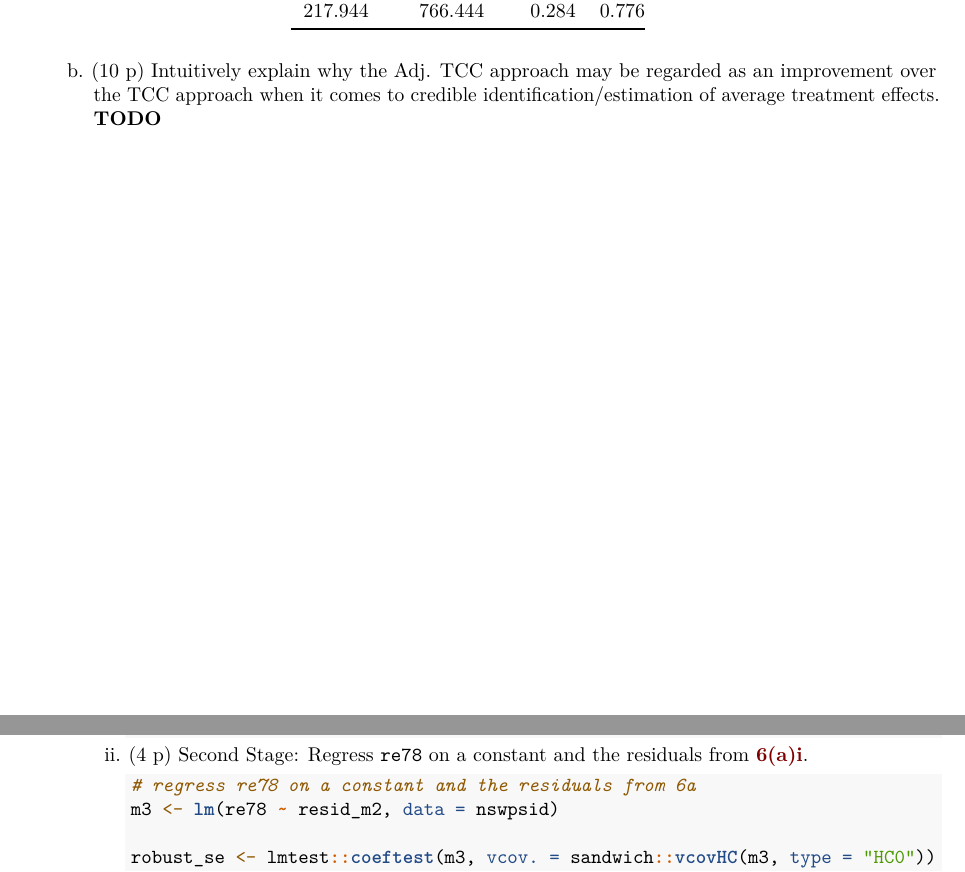
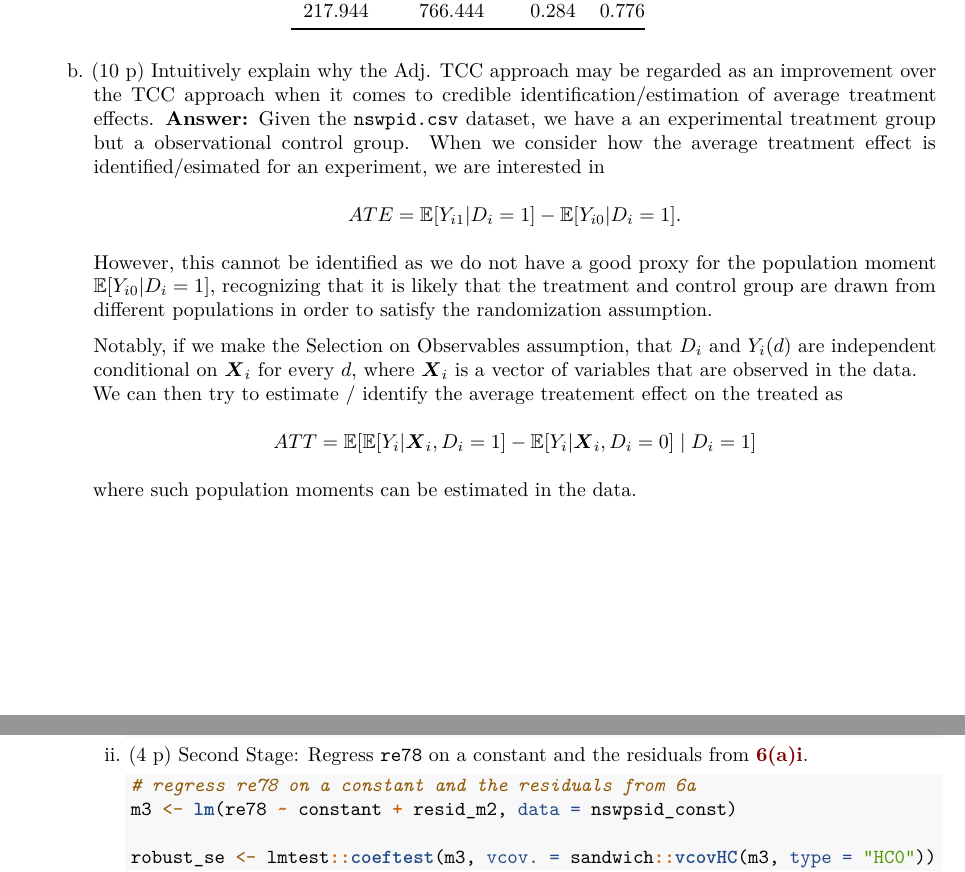
Before and after one commit to awliu2/casual, an R Markdown document (pset4/pset_4.rmd): two parts of pages 7 and 8 of 12, joined at a grey line, cut so that both start at the same text. Rendered offline with R 4.5, knitr and Pandoc, then LaTeX, with nearby package versions; some code elsewhere in the file could not run offline.

Commit message:
added stuff for 5b

````diff
--- a/pset4/pset_4.rmd
+++ b/pset4/pset_4.rmd
@@ -131,7 +131,20 @@ library(knitr)
         knitr::kable(result_df, digits = 3, caption = "OLS Regression Results")
         ```
     b. (10 p) Intuitively explain why the Adj. TCC approach may be regarded as an improvement over the TCC approach when it comes to credible identification/estimation of average treatment effects.
-        **TODO**
+        **Answer:** Given the \texttt{nswpid.csv} dataset, we have a an experimental treatment group but a observational control group.
+        When we consider how the average treatment effect is identified/esimated for an experiment, we are interested in
+        \newline
+        \[ATE = \mathbb{E}[Y_{i1} | D_i = 1] - \mathbb{E}[Y_{i0} | D_i = 1].\]
+        \newline
+        However, this cannot be identified as we do not have a good proxy for the population moment $\mathbb{E}[Y_{i0} | D_i = 1]$, recognizing that it is likely that the treatment and control group are drawn from different populations in order to satisfy the randomization assumption.\par\medskip
+
+        Notably, if we make the Selection on Observables assumption, that $D_i$ and $Y_i(d)$ are independent conditional on $\boldsymbol{X}_i$ for every $d$, where $\boldsymbol{X}_i$ is a vector of variables that are observed in the data.
+
+        We can then try to estimate / identify the average treatement effect on the treated as
+        \newline
+        \[ATT = \mathbb{E}[\mathbb{E}[Y_{i} |\boldsymbol{X}_i, D_i = 1] - \mathbb{E}[Y_{i} |\boldsymbol{X}_i, D_i = 0] \mid D_i = 1]\]
+        \newline
+        where such population moments can be estimated in the data.
 
 
 \pagebreak
@@ -155,7 +168,7 @@ library(knitr)
         ii. (4 p) Second Stage: Regress \texttt{re78} on a constant and the residuals from \textbf{\ref{item:CFnc-po-1ststep}}.\label{item:CFnc-po-2ndstep}
             ```{r}
             # regress re78 on a constant and the residuals from 6a
-            m3 <- lm(re78 ~ resid_m2, data = nswpsid)
+            m3 <- lm(re78 ~ constant + resid_m2, data = nswpsid_const)
 
             robust_se <- lmtest::coeftest(m3, vcov. = sandwich::vcovHC(m3, type = "HC0"))
             result_df <- data.frame(Estimate = robust_se[2, "Estimate"],
````
Also changed, not shown: pset4/pset_4.tex, pset4/pset_4.rmd (7 more changed lines).
